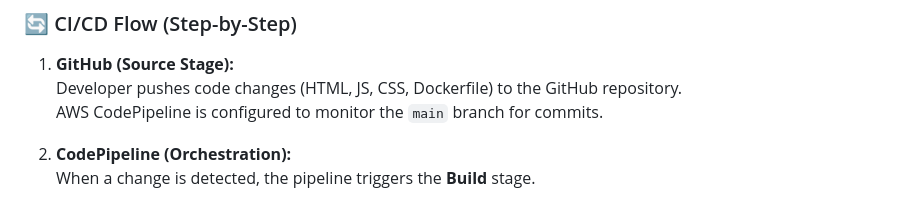
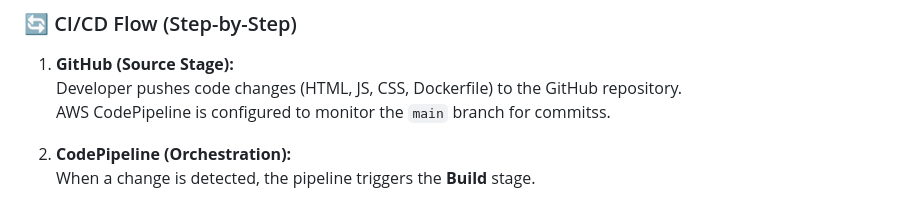
Before and after one commit to fantasertariq895/2048-game, a Markdown page: README.md, the part around the change. Drawn GitHub-style.

```diff
--- a/README.md
+++ b/README.md
@@ -52,7 +52,7 @@ Here’s how everything fits together:
 
 1. **GitHub (Source Stage):**
    Developer pushes code changes (HTML, JS, CSS, Dockerfile) to the GitHub repository.
-   AWS CodePipeline is configured to monitor the `main` branch for commits.
+   AWS CodePipeline is configured to monitor the `main` branch for commitss.
 
 2. **CodePipeline (Orchestration):**
    When a change is detected, the pipeline triggers the **Build** stage.
```
